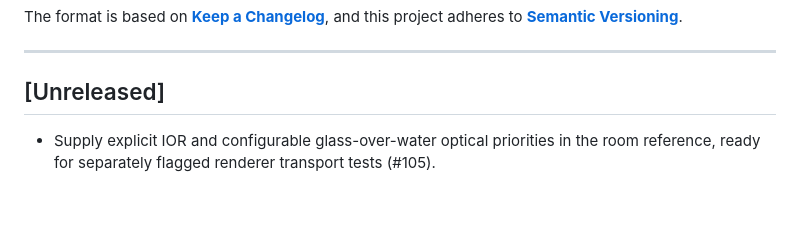
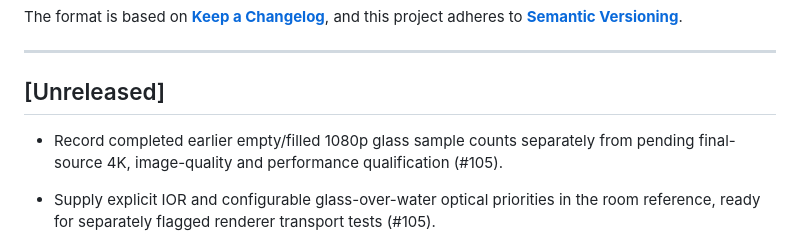
Before and after one commit to Plasius-LTD/gpu-lighting, a Markdown page: CHANGELOG.md, the part around the change. GitHub-like rendering; blank space fills up the shorter version.

```diff
--- a/CHANGELOG.md
+++ b/CHANGELOG.md
@@ -8,6 +8,8 @@ The format is based on **[Keep a Changelog](https://keepachangelog.com/en/1.1.0/
 
 ## [Unreleased]
 
+- Record completed earlier empty/filled 1080p glass sample counts separately
+  from pending final-source 4K, image-quality and performance qualification (#105).
 - Supply explicit IOR and configurable glass-over-water optical priorities in
   the room reference, ready for separately flagged renderer transport tests (#105).
 - Validate configurable room capture bounce limits from one to eight while
```
Also changed, not shown: README.md (+3 -2 lines), docs/glass-water-reference.md (+12 -0 lines).
